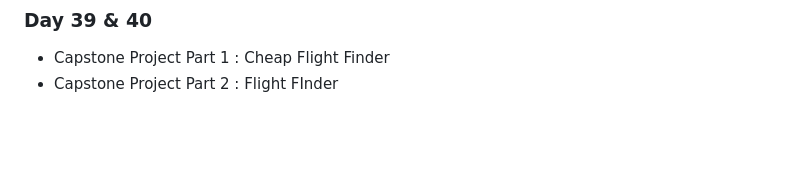
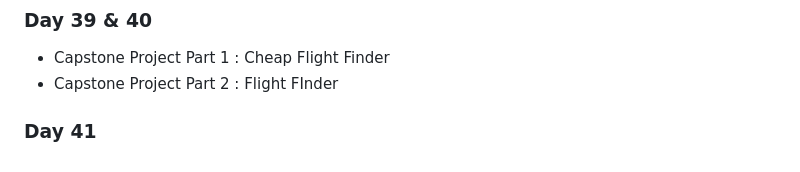
Before and after one commit to Ryanhangralim/100DaysPython, a Markdown page: README.md, the part around the change. GitHub-like rendering; blank space fills up the shorter version.

```diff
--- a/README.md
+++ b/README.md
@@ -107,3 +107,4 @@ This repository will be filled with codes written for the course titled "100 Day
 ### Day 39 & 40
 - Capstone Project Part 1 : Cheap Flight Finder
 - Capstone Project Part 2 : Flight FInder
+### Day 41
```
